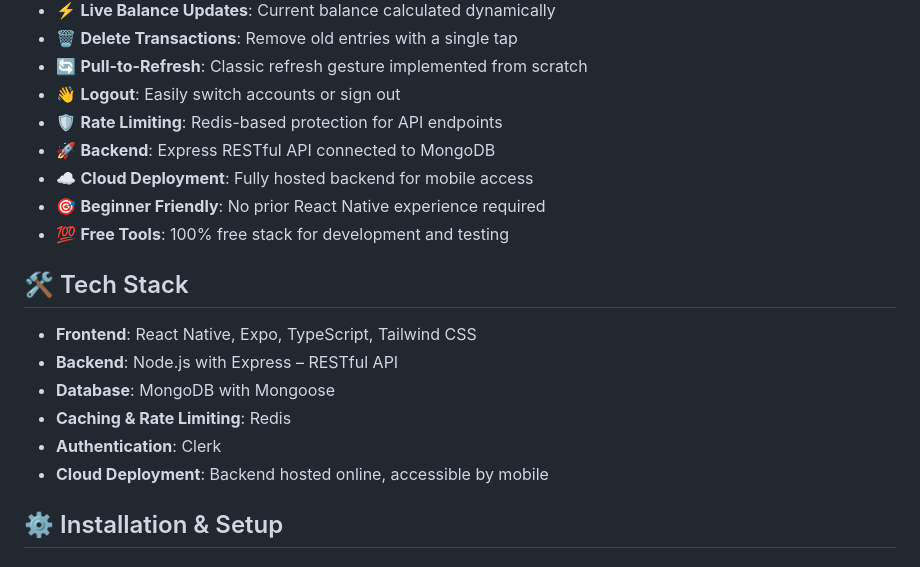
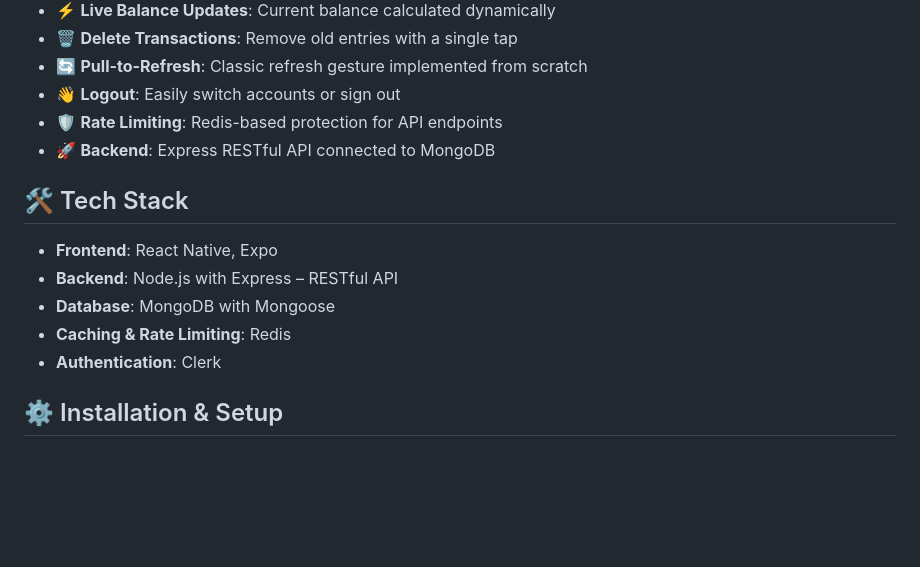
Before and after one commit to soumadip-dev/ExpenseTracker-RN-MERN, a Markdown page: README.md, the part around the change printed below. Rendered like a GitHub page; blank space fills up the shorter version.

Commit message:
docs: final update to README.md

```diff
--- a/README.md
+++ b/README.md
@@ -32,18 +32,16 @@
 - 👋 **Logout**: Easily switch accounts or sign out
 - 🛡️ **Rate Limiting**: Redis-based protection for API endpoints
 - 🚀 **Backend**: Express RESTful API connected to MongoDB
-- ☁️ **Cloud Deployment**: Fully hosted backend for mobile access
-- 🎯 **Beginner Friendly**: No prior React Native experience required
-- 💯 **Free Tools**: 100% free stack for development and testing
+
 
 ## 🛠️ Tech Stack
 
-- **Frontend**: React Native, Expo, TypeScript, Tailwind CSS
+- **Frontend**: React Native, Expo
 - **Backend**: Node.js with Express – RESTful API
 - **Database**: MongoDB with Mongoose
 - **Caching & Rate Limiting**: Redis
 - **Authentication**: Clerk
-- **Cloud Deployment**: Backend hosted online, accessible by mobile
+
 
 ## ⚙️ Installation & Setup
 
```
Also changed, not shown: other parts of README.md (+1 -1 lines).
